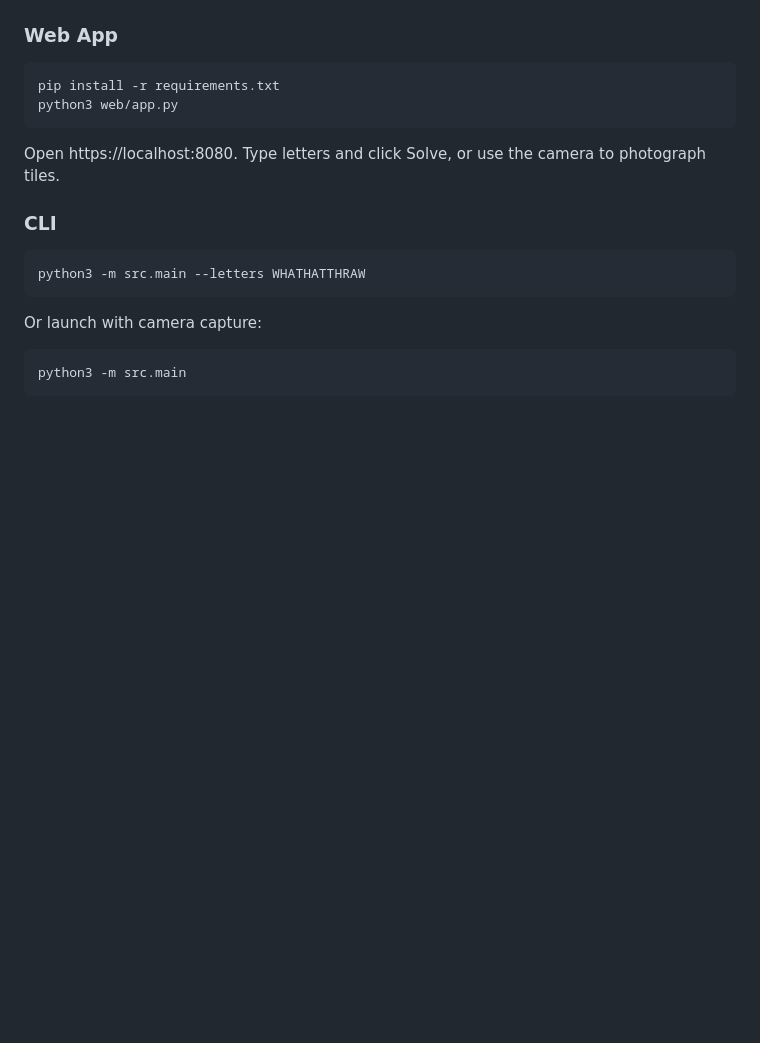
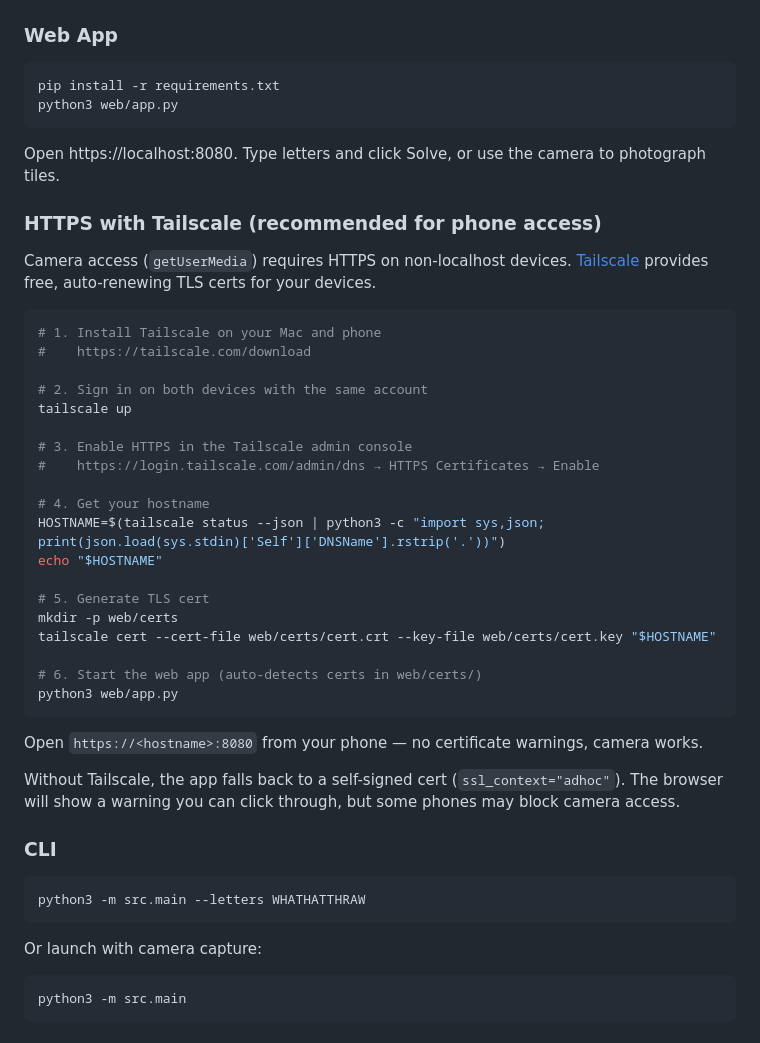
Before and after one commit to junfengy/peeler, a Markdown page: README.md, the part around the change. Rendered like a GitHub page; blank space fills up the shorter version.

Commit message:
Add Tailscale HTTPS setup instructions to README
Co-Authored-By: Claude Opus 4.6 <noreply@anthropic.com>

````diff
--- a/README.md
+++ b/README.md
@@ -21,6 +21,36 @@ python3 web/app.py
 ```
 
 Open https://localhost:8080. Type letters and click Solve, or use the camera to photograph tiles.
+
+### HTTPS with Tailscale (recommended for phone access)
+
+Camera access (`getUserMedia`) requires HTTPS on non-localhost devices. [Tailscale](https://tailscale.com) provides free, auto-renewing TLS certs for your devices.
+
+```bash
+# 1. Install Tailscale on your Mac and phone
+#    https://tailscale.com/download
+
+# 2. Sign in on both devices with the same account
+tailscale up
+
+# 3. Enable HTTPS in the Tailscale admin console
+#    https://login.tailscale.com/admin/dns → HTTPS Certificates → Enable
+
+# 4. Get your hostname
+HOSTNAME=$(tailscale status --json | python3 -c "import sys,json; print(json.load(sys.stdin)['Self']['DNSName'].rstrip('.'))")
+echo "$HOSTNAME"
+
+# 5. Generate TLS cert
+mkdir -p web/certs
+tailscale cert --cert-file web/certs/cert.crt --key-file web/certs/cert.key "$HOSTNAME"
+
+# 6. Start the web app (auto-detects certs in web/certs/)
+python3 web/app.py
+```
+
+Open `https://<hostname>:8080` from your phone — no certificate warnings, camera works.
+
+Without Tailscale, the app falls back to a self-signed cert (`ssl_context="adhoc"`). The browser will show a warning you can click through, but some phones may block camera access.
 
 ### CLI
 
````
